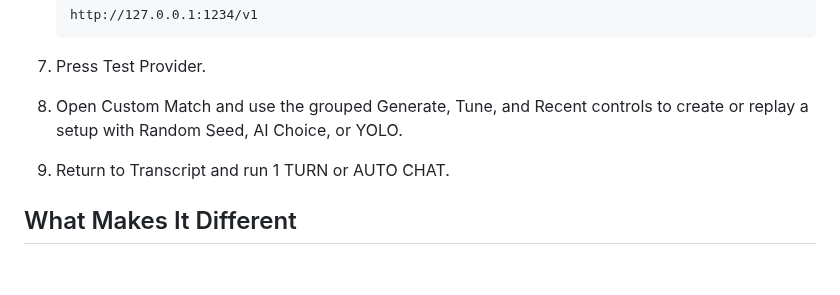
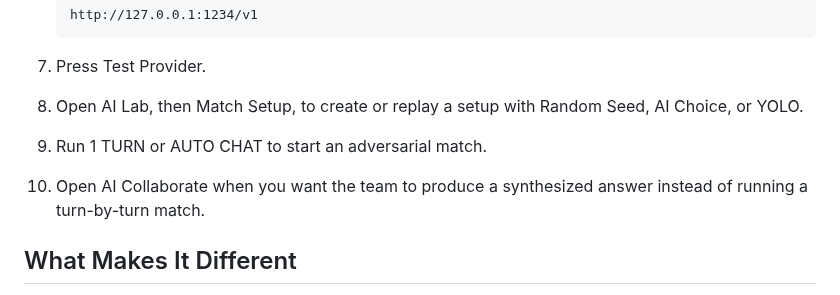
Before and after one commit to neeveew/AI-Arena-Adversarial-LLM-Lab, a Markdown page: README.md, the part around one of its changes. GitHub-like rendering; blank space fills up the shorter version.

````diff
--- a/README.md
+++ b/README.md
@@ -63,8 +74,9 @@ AI Arena makes those dynamics visible. The friction strip, narrator layer, memor
    ```
 
 7. Press Test Provider.
-8. Open Custom Match and use the grouped Generate, Tune, and Recent controls to create or replay a setup with Random Seed, AI Choice, or YOLO.
-9. Return to Transcript and run 1 TURN or AUTO CHAT.
+8. Open AI Lab, then Match Setup, to create or replay a setup with Random Seed, AI Choice, or YOLO.
+9. Run 1 TURN or AUTO CHAT to start an adversarial match.
+10. Open AI Collaborate when you want the team to produce a synthesized answer instead of running a turn-by-turn match.
 
 ## What Makes It Different
 
````
Also changed, not shown: other parts of README.md (+21 -10 lines), docs/assets/ai-collaborate.png (added), 1 other file.
